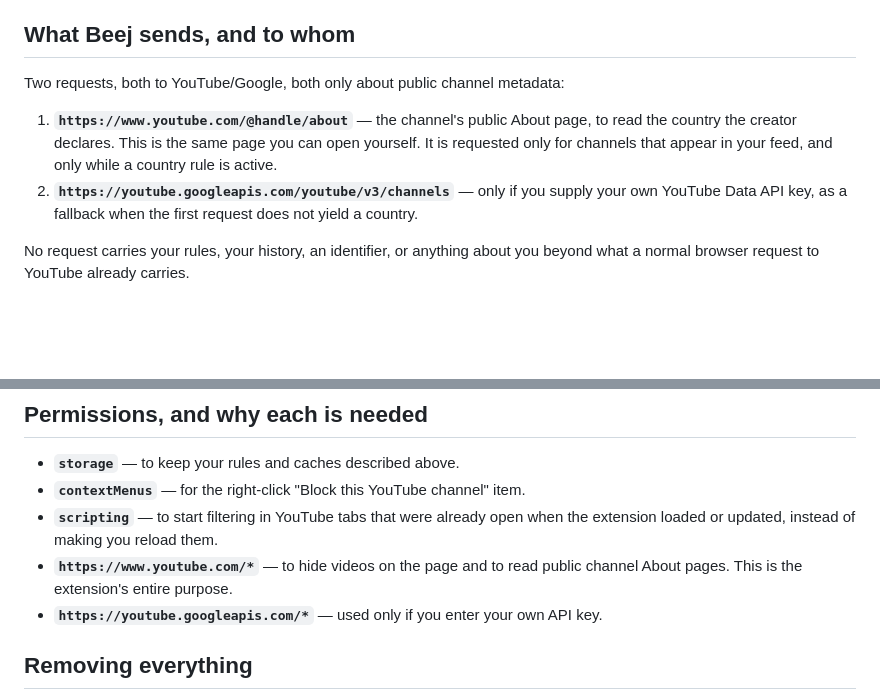
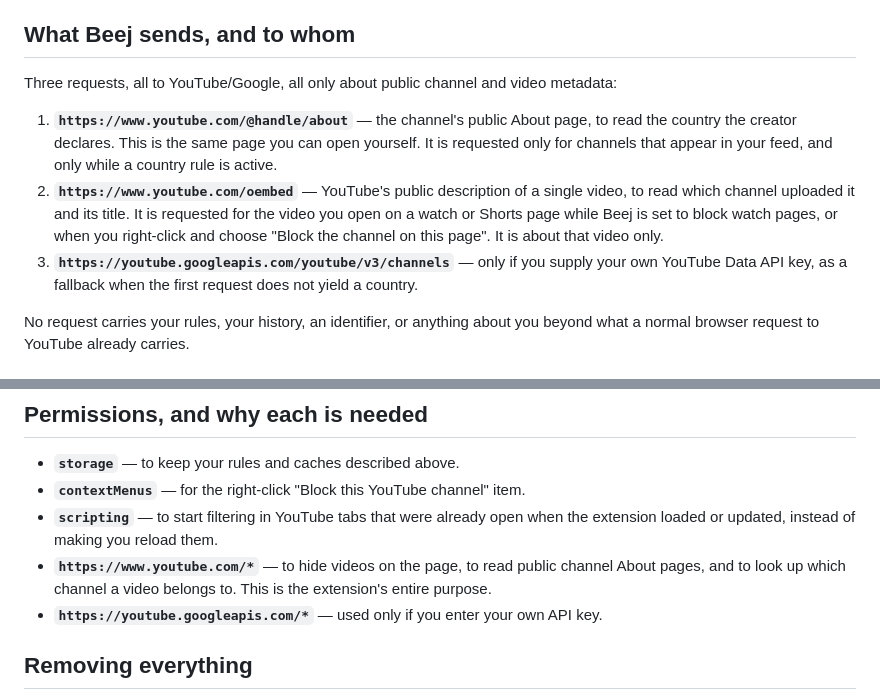
Before and after one commit to amritpariyar/beej-youtube-filter, a Markdown page: PRIVACY.md, 2 parts joined by grey strips. Rendered like a GitHub page; blank space fills up the shorter version.

```diff
--- a/PRIVACY.md
+++ b/PRIVACY.md
@@ -30,13 +30,17 @@ and has its own Clear button.
 
 ## What Beej sends, and to whom
 
-Two requests, both to YouTube/Google, both only about public channel metadata:
+Three requests, all to YouTube/Google, all only about public channel and video metadata:
 
 1. **`https://www.youtube.com/@handle/about`** — the channel's public About page, to read
    the country the creator declares. This is the same page you can open yourself. It is
    requested only for channels that appear in your feed, and only while a country rule is
    active.
-2. **`https://youtube.googleapis.com/youtube/v3/channels`** — only if you supply your own
+2. **`https://www.youtube.com/oembed`** — YouTube's public description of a single video,
+   to read which channel uploaded it and its title. It is requested for the video you open
+   on a watch or Shorts page while Beej is set to block watch pages, or when you right-click
+   and choose "Block the channel on this page". It is about that video only.
+3. **`https://youtube.googleapis.com/youtube/v3/channels`** — only if you supply your own
    YouTube Data API key, as a fallback when the first request does not yield a country.
 
 No request carries your rules, your history, an identifier, or anything about you beyond
@@ -58,8 +62,8 @@ what a normal browser request to YouTube already carries.
 - **`contextMenus`** — for the right-click "Block this YouTube channel" item.
 - **`scripting`** — to start filtering in YouTube tabs that were already open when the
   extension loaded or updated, instead of making you reload them.
-- **`https://www.youtube.com/*`** — to hide videos on the page and to read public channel
-  About pages. This is the extension's entire purpose.
+- **`https://www.youtube.com/*`** — to hide videos on the page, to read public channel
+  About pages, and to look up which channel a video belongs to. This is the extension's entire purpose.
 - **`https://youtube.googleapis.com/*`** — used only if you enter your own API key.
 
 ## Removing everything
```
Also changed, not shown: other parts of PRIVACY.md (+1 -1 lines), README.md (+28 -15 lines), store/LISTING.md (+7 -4 lines), docs/images/lock-recovery.png, docs/images/options-overview.png, 7 other files.
